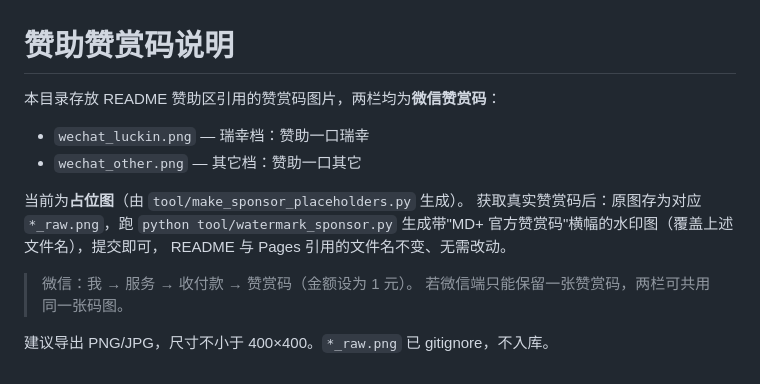
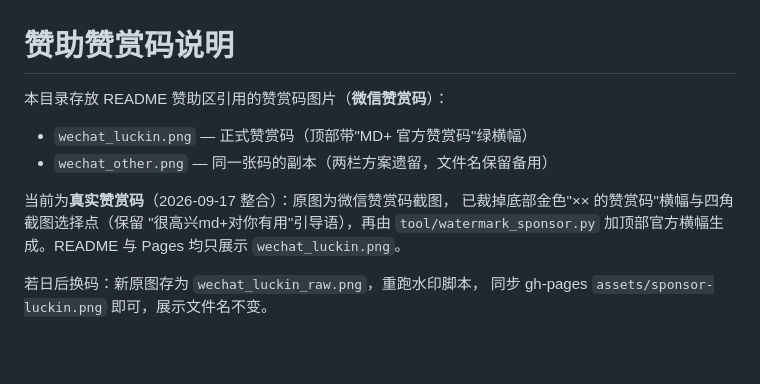
Before and after one commit to billmax99/mdp, a Markdown page: docs/sponsor/README.md, the part around the change. Rendered like a GitHub page.

Commit message:
feat: internal change

```diff
--- a/docs/sponsor/README.md
+++ b/docs/sponsor/README.md
@@ -1,16 +1,14 @@
 # 赞助赞赏码说明
 
-本目录存放 README 赞助区引用的赞赏码图片，两栏均为**微信赞赏码**：
+本目录存放 README 赞助区引用的赞赏码图片（**微信赞赏码**）：
 
-- `wechat_luckin.png` — 瑞幸档：赞助一口瑞幸
-- `wechat_other.png` — 其它档：赞助一口其它
+- `wechat_luckin.png` — 正式赞赏码（顶部带"MD+ 官方赞赏码"绿横幅）
+- `wechat_other.png` — 同一张码的副本（两栏方案遗留，文件名保留备用）
 
-当前为**占位图**（由 `tool/make_sponsor_placeholders.py` 生成）。
-获取真实赞赏码后：原图存为对应 `*_raw.png`，跑 `python tool/watermark_sponsor.py`
-生成带"MD+ 官方赞赏码"横幅的水印图（覆盖上述文件名），提交即可，
-README 与 Pages 引用的文件名不变、无需改动。
+当前为**真实赞赏码**（2026-09-17 整合）：原图为微信赞赏码截图，
+已裁掉底部金色"×× 的赞赏码"横幅与四角截图选择点（保留
+"很高兴md+对你有用"引导语），再由 `tool/watermark_sponsor.py`
+加顶部官方横幅生成。README 与 Pages 均只展示 `wechat_luckin.png`。
 
-> 微信：我 → 服务 → 收付款 → 赞赏码（金额设为 1 元）。
-> 若微信端只能保留一张赞赏码，两栏可共用同一张码图。
-
-建议导出 PNG/JPG，尺寸不小于 400×400。`*_raw.png` 已 gitignore，不入库。
+若日后换码：新原图存为 `wechat_luckin_raw.png`，重跑水印脚本，
+同步 gh-pages `assets/sponsor-luckin.png` 即可，展示文件名不变。
```
Also changed, not shown: README.md (+3 -5 lines), docs/sponsor/wechat_luckin.png, docs/sponsor/wechat_other.png, 1 other file.
